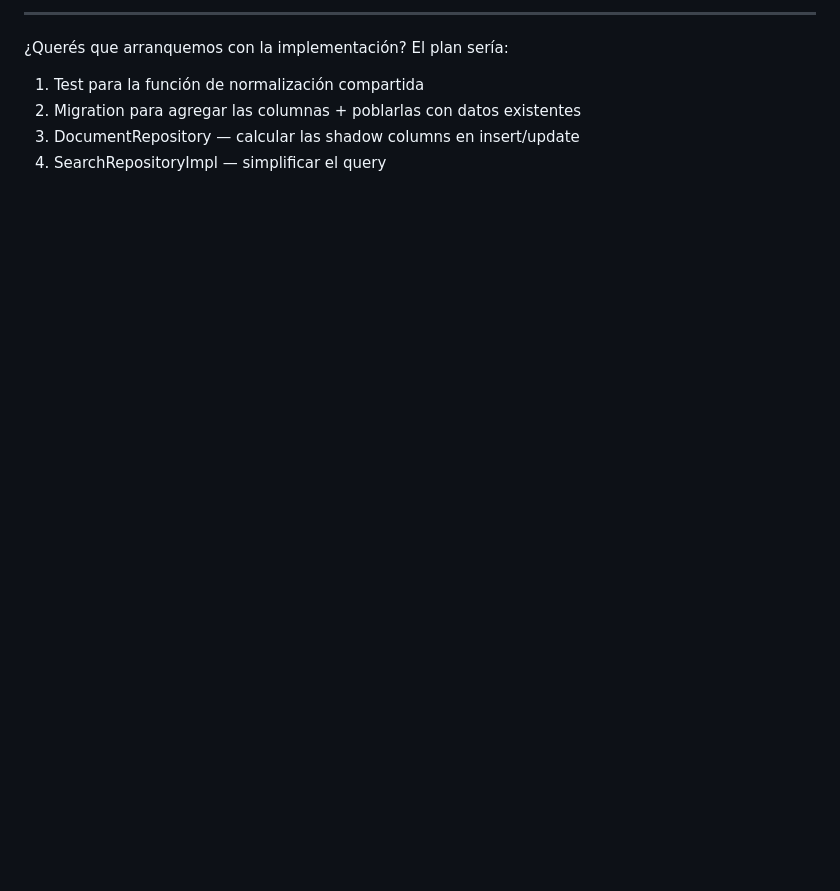
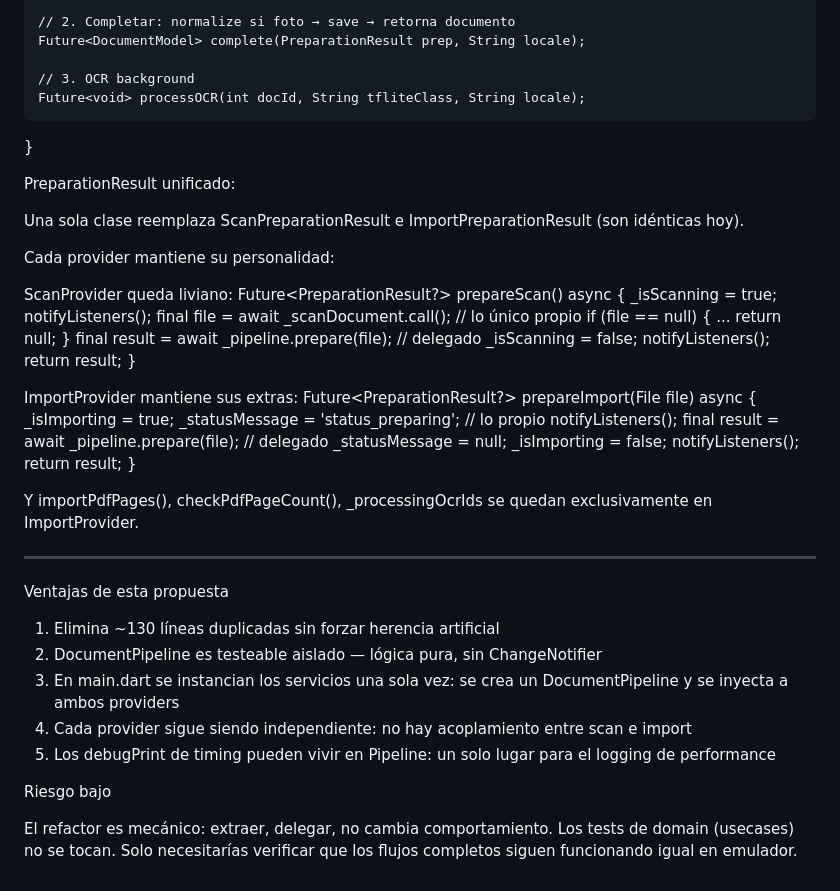
Before and after one commit to MarioLuisP/EscanDoc, a Markdown page: .context/55_mejorar busqueda.md, the part around one of its changes. Drawn GitHub-style; blank space fills up the shorter version.

Commit message:
implementación de columnas shado

```diff
--- a/.context/55_mejorar busqueda.md
+++ b/.context/55_mejorar busqueda.md
@@ -56,7 +71,50 @@ Un LIKE '%term%' con wildcard al inicio no usa índices B-tree — eso es una li
 
----
-¿Querés que arranquemos con la implementación? El plan sería:
-1. Test para la función de normalización compartida
-2. Migration para agregar las columnas + poblarlas con datos existentes
-3. DocumentRepository — calcular las shadow columns en insert/update
-4. SearchRepositoryImpl — simplificar el query
+    // 2. Completar: normalize si foto → save → retorna documento
+    Future<DocumentModel> complete(PreparationResult prep, String locale);
+
+    // 3. OCR background
+    Future<void> processOCR(int docId, String tfliteClass, String locale);
+}
+
+PreparationResult unificado:
+
+Una sola clase reemplaza ScanPreparationResult e ImportPreparationResult (son idénticas hoy).
+
+Cada provider mantiene su personalidad:
+
+ScanProvider queda liviano:
+Future<PreparationResult?> prepareScan() async {
+_isScanning = true; notifyListeners();
+final file = await _scanDocument.call();  // lo único propio
+if (file == null) { ... return null; }
+final result = await _pipeline.prepare(file);  // delegado
+_isScanning = false; notifyListeners();
+return result;
+}
+
+ImportProvider mantiene sus extras:
+Future<PreparationResult?> prepareImport(File file) async {
+_isImporting = true;
+_statusMessage = 'status_preparing';  // lo propio
+notifyListeners();
+final result = await _pipeline.prepare(file);  // delegado
+_statusMessage = null;
+_isImporting = false;
+notifyListeners();
+return result;
+}
+
+Y importPdfPages(), checkPdfPageCount(), _processingOcrIds se quedan exclusivamente en ImportProvider.
+
+  ---
+Ventajas de esta propuesta
+
+1. Elimina ~130 líneas duplicadas sin forzar herencia artificial
+2. DocumentPipeline es testeable aislado — lógica pura, sin ChangeNotifier
+3. En main.dart se instancian los servicios una sola vez: se crea un DocumentPipeline y se inyecta a ambos providers
+4. Cada provider sigue siendo independiente: no hay acoplamiento entre scan e import
+5. Los debugPrint de timing pueden vivir en Pipeline: un solo lugar para el logging de performance
+
+Riesgo bajo
+
+El refactor es mecánico: extraer, delegar, no cambia comportamiento. Los tests de domain (usecases) no se tocan. Solo necesitarías verificar que los flujos completos siguen funcionando igual en emulador.
```
Also changed, not shown: other parts of .context/55_mejorar busqueda.md (+58 -43 lines).
